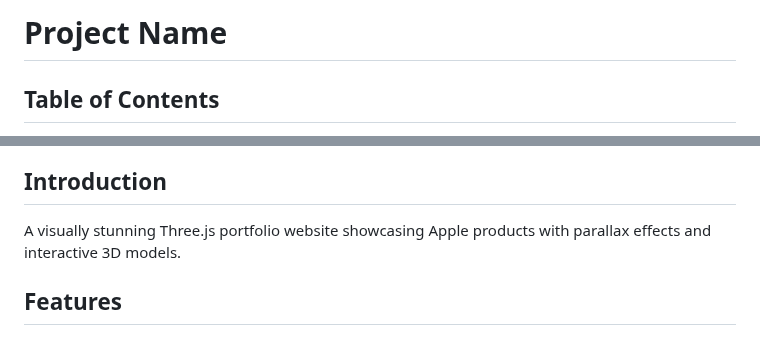
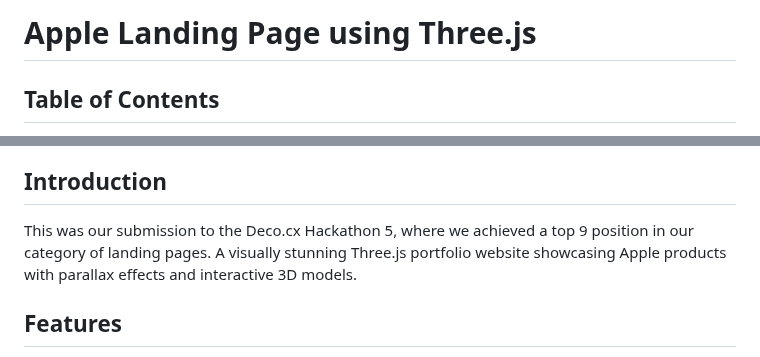
Before and after one commit to rakshit-ayachit/Code-Castle-deco.cx, a Markdown page: README.md, 2 parts joined by grey strips. Drawn GitHub-style.

```diff
--- a/README.md
+++ b/README.md
@@ -1,4 +1,4 @@
-# Project Name
+# Apple Landing Page using Three.js
 
 ## Table of Contents
 
@@ -21,7 +21,7 @@
 
 ## Introduction
 
-A visually stunning Three.js portfolio website showcasing Apple products with parallax effects and interactive 3D models.
+This was our submission to the Deco.cx Hackathon 5, where we achieved a top 9 position in our category of landing pages. A visually stunning Three.js portfolio website showcasing Apple products with parallax effects and interactive 3D models.
 
 ## Features
 
```
